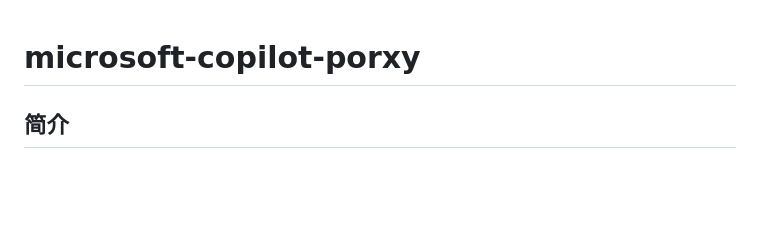
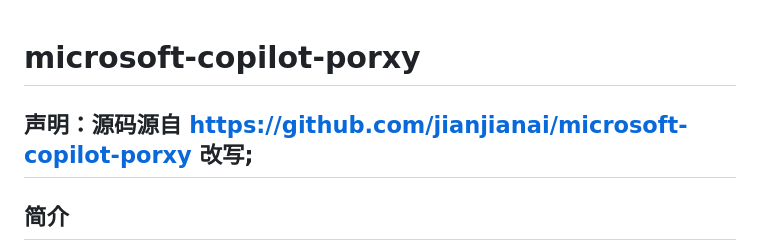
Before and after one commit to SokWith/mscopilot-proxy, a Markdown page: README.md, the part around the change. Rendered like a GitHub page; blank space fills up the shorter version.

```diff
--- a/README.md
+++ b/README.md
@@ -1,4 +1,7 @@
 # microsoft-copilot-porxy
+
+## 声明：源码源自 https://github.com/jianjianai/microsoft-copilot-porxy 改写;
+
 ## 简介
 
 **Cloudflare Worker 的 Microsoft Copilot 代理。**
```
